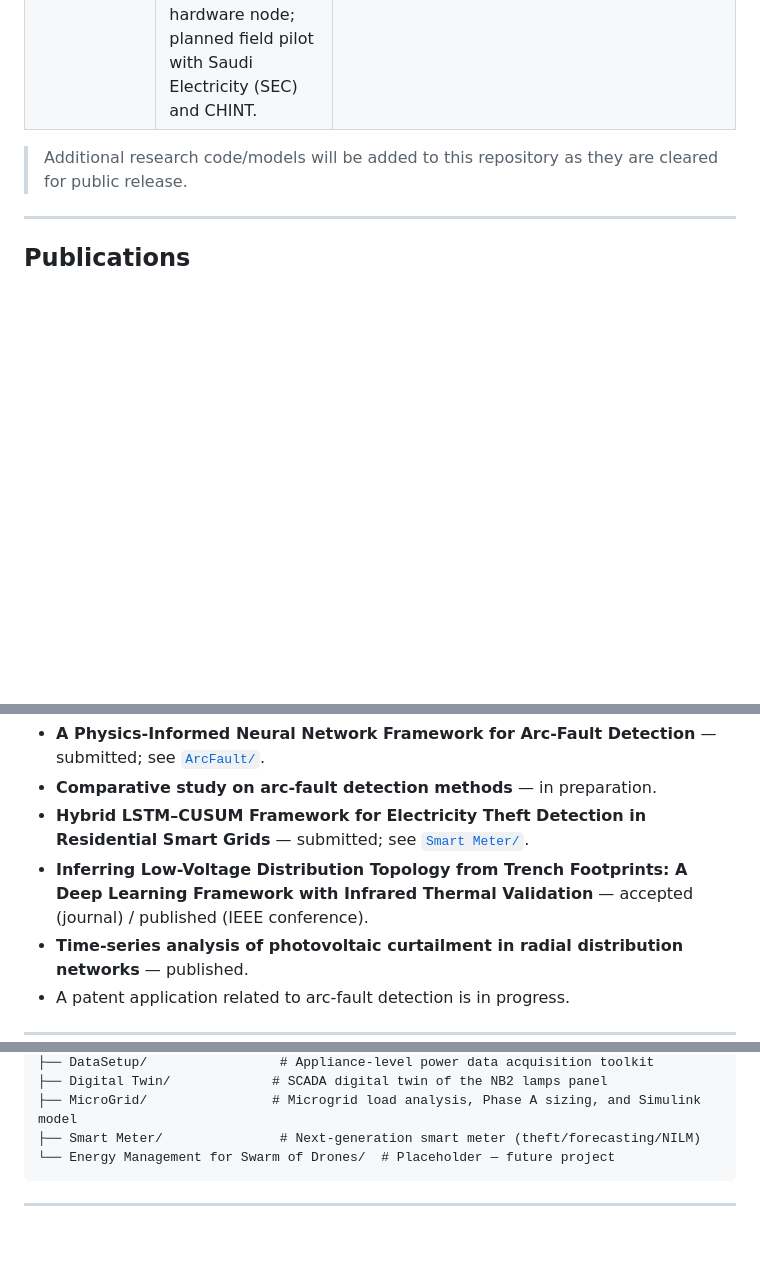
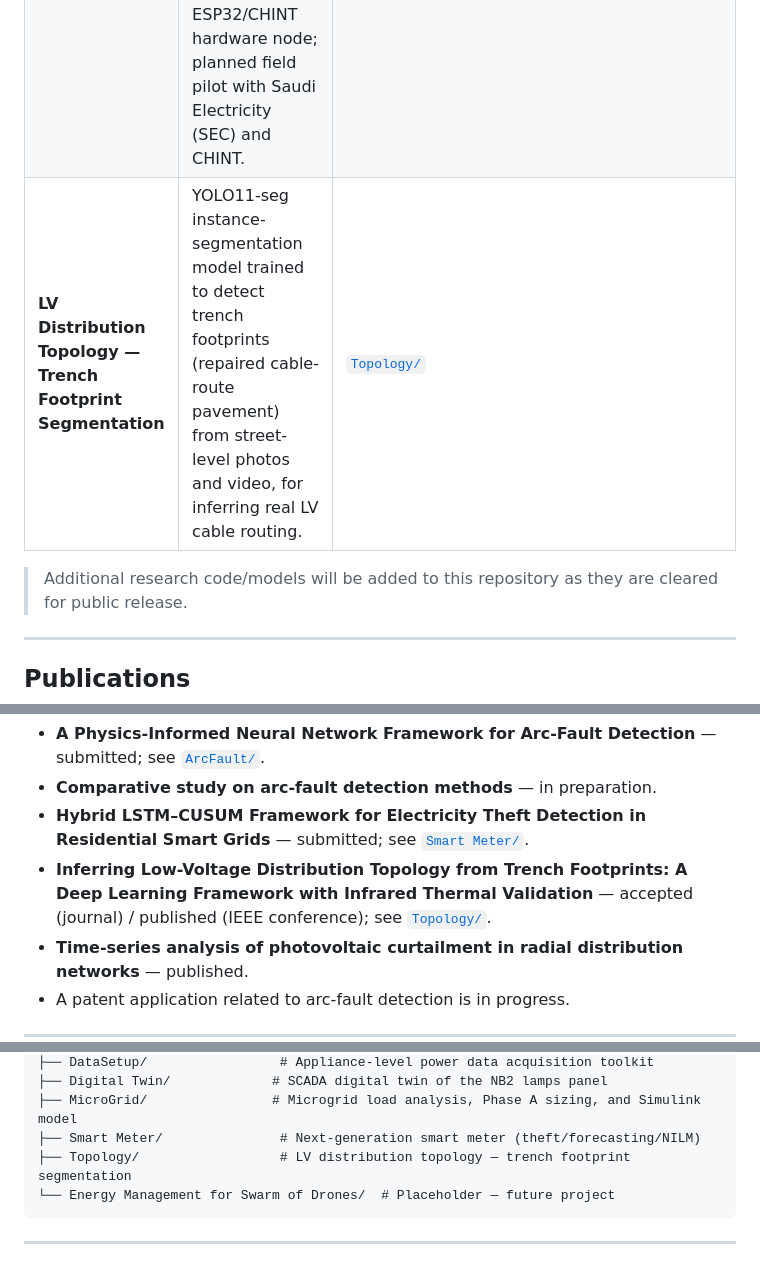
Before and after one commit to JehadMajed/FutureEnergyLab, a Markdown page: README.md, 3 parts joined by grey strips. Drawn GitHub-style; blank space fills up the shorter version.

````diff
--- a/README.md
+++ b/README.md
@@ -64,6 +64,7 @@ See [`docs/RESEARCH.md`](docs/RESEARCH.md) for more detail.
 | **Appliance-Level Data Acquisition (Data Setup)** | Open, reproducible edge-computing rig for isolating, switching, and continuously logging per-appliance active-power signatures (ESP32-S3 + smart breaker + Home Assistant + Python pipeline). Reference deployment: 21 appliances, several months. Data foundation for the Smart Meter project. | [`DataSetup/`](DataSetup/) |
 | **Digital Twin — NB2 Lamps Panel** | Full-stack cloud digital twin of a physical 40-lamp lighting distribution panel: sub-second MQTT telemetry, remote control, interactive 3D model, thermal-electrical simulation, and SCADA-style analytics. **[Live Demo](https://digital-twin-lamps-panel.pages.dev/)**. | [`Digital Twin/`](Digital%20Twin/) |
 | **Smart Meter — Intelli-Meter** | Virtual-prototype smart meter: FHMM load disaggregation, LSTM load forecasting, and hybrid CUSUM+LSTM theft detection, plus an ESP32/CHINT hardware node; planned field pilot with Saudi Electricity (SEC) and CHINT. | [`Smart Meter/`](Smart%20Meter/) |
+| **LV Distribution Topology — Trench Footprint Segmentation** | YOLO11-seg instance-segmentation model trained to detect trench footprints (repaired cable-route pavement) from street-level photos and video, for inferring real LV cable routing. | [`Topology/`](Topology/) |
 
 > Additional research code/models will be added to this repository as they are cleared for
 > public release.
@@ -79,7 +80,7 @@ Full list with status in [`docs/PUBLICATIONS.md`](docs/PUBLICATIONS.md).
 - **Comparative study on arc-fault detection methods** — in preparation.
 - **Hybrid LSTM–CUSUM Framework for Electricity Theft Detection in Residential Smart Grids** — submitted; see [`Smart Meter/`](Smart%20Meter/).
 - **Inferring Low-Voltage Distribution Topology from Trench Footprints: A Deep Learning
-  Framework with Infrared Thermal Validation** — accepted (journal) / published (IEEE conference).
+  Framework with Infrared Thermal Validation** — accepted (journal) / published (IEEE conference); see [`Topology/`](Topology/).
 - **Time-series analysis of photovoltaic curtailment in radial distribution networks** — published.
 - A patent application related to arc-fault detection is in progress.
 
@@ -128,6 +129,7 @@ Future Energy Lab/
 ├── Digital Twin/             # SCADA digital twin of the NB2 lamps panel
 ├── MicroGrid/                # Microgrid load analysis, Phase A sizing, and Simulink model
 ├── Smart Meter/               # Next-generation smart meter (theft/forecasting/NILM)
+├── Topology/                  # LV distribution topology — trench footprint segmentation
 └── Energy Management for Swarm of Drones/  # Placeholder — future project
 ```
 
````
Also changed, not shown: CONTRIBUTING.md (+1 -1 lines), Topology/README.md (added, +63 -0 lines), docs/PUBLICATIONS.md (+2 -2 lines), Topology/figures/trench_footprint_sample_1.jpg (added), Topology/figures/trench_footprint_sample_2.jpg (added), Topology/figures/trench_footprint_sample_3.jpg (added), 1 other file.
